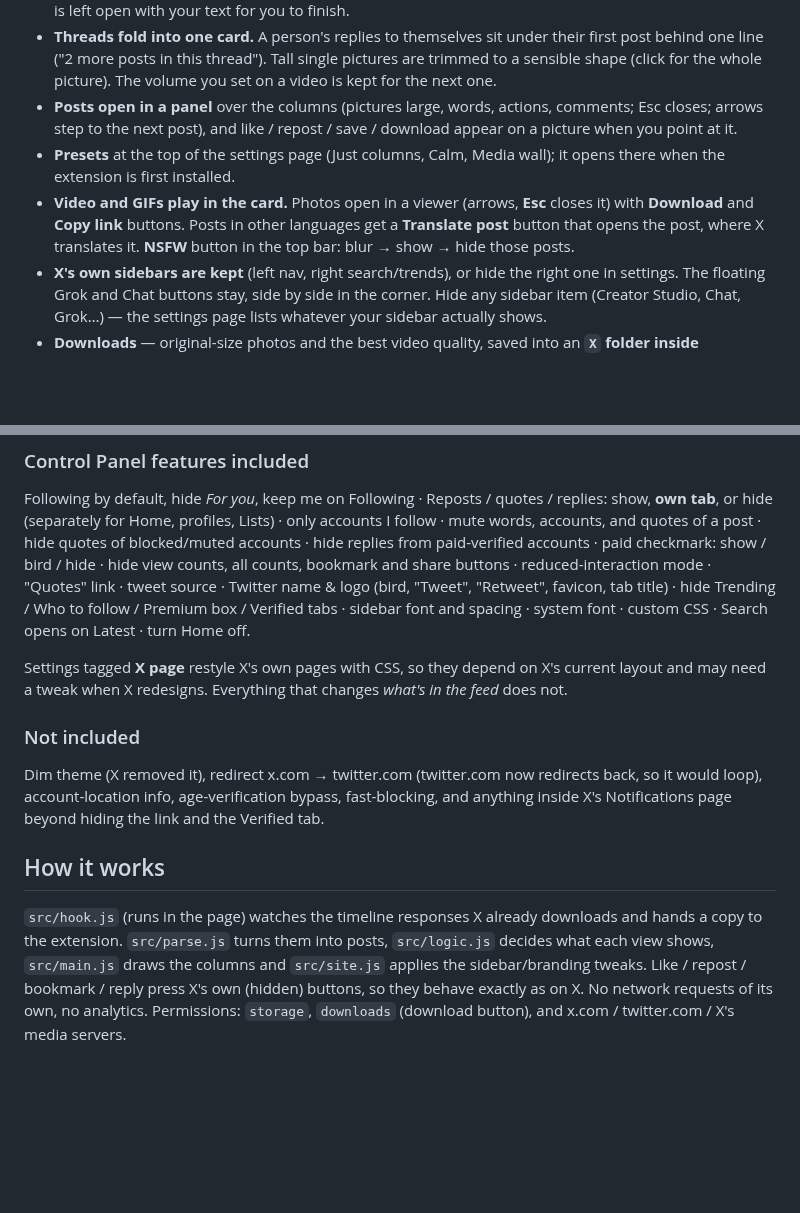
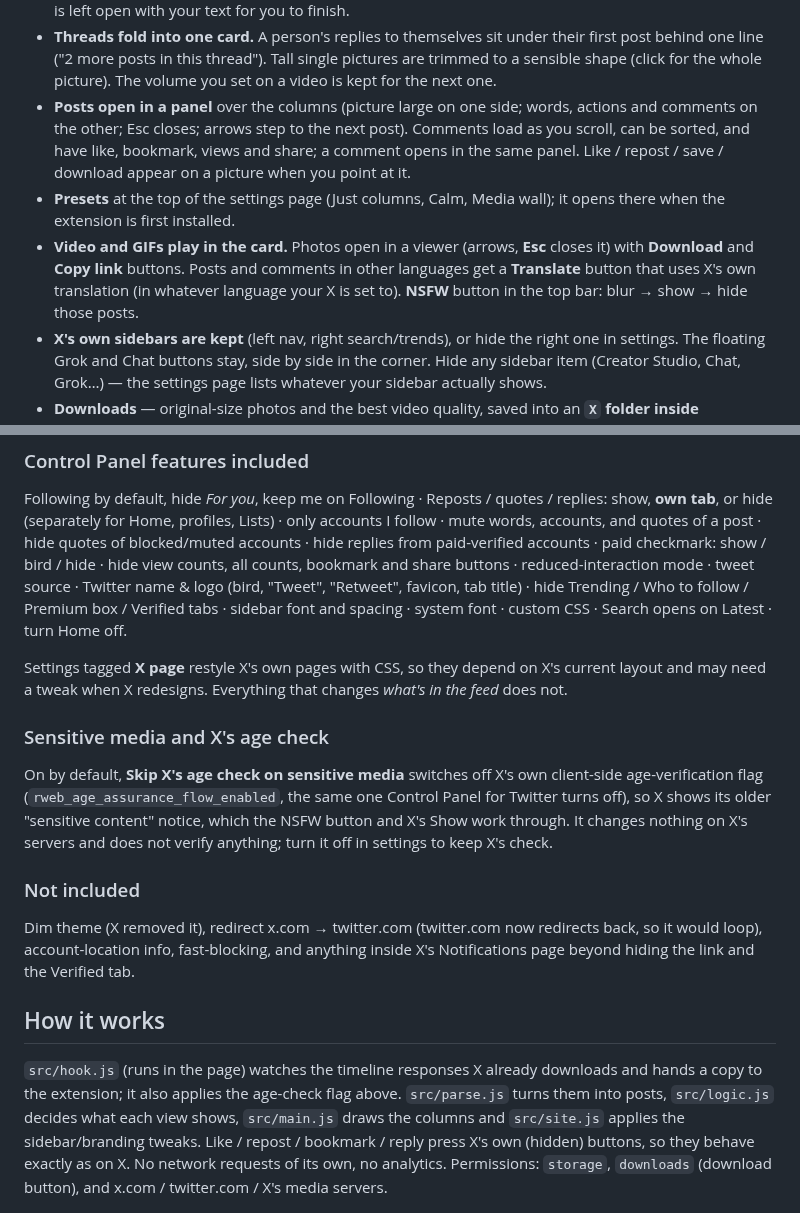
Before and after one commit to Lynchalot/multi-column-for-x, a Markdown page: README.md, 2 parts joined by grey strips. Rendered like a GitHub page; blank space fills up the shorter version.

Commit message:
README brought up to date (panel, translate, age-check option; removed claims that no longer hold)

```diff
--- a/README.md
+++ b/README.md
@@ -27,10 +27,10 @@ and, if you ask for it with the **Try columns** pill, Explore (which is left as
   X's reply box is left open with your text for you to finish.
 - **Threads fold into one card.** A person's replies to themselves sit under their first post behind one line ("2 more posts in this thread").
   Tall single pictures are trimmed to a sensible shape (click for the whole picture). The volume you set on a video is kept for the next one.
-- **Posts open in a panel** over the columns (pictures large, words, actions, comments; Esc closes; arrows step to the next post), and like / repost / save / download appear on a picture when you point at it.
+- **Posts open in a panel** over the columns (picture large on one side; words, actions and comments on the other; Esc closes; arrows step to the next post). Comments load as you scroll, can be sorted, and have like, bookmark, views and share; a comment opens in the same panel. Like / repost / save / download appear on a picture when you point at it.
 - **Presets** at the top of the settings page (Just columns, Calm, Media wall); it opens there when the extension is first installed.
 - **Video and GIFs play in the card.** Photos open in a viewer (arrows, **Esc** closes it) with **Download** and **Copy link** buttons.
-  Posts in other languages get a **Translate post** button that opens the post, where X translates it. **NSFW** button in the top bar:
+  Posts and comments in other languages get a **Translate** button that uses X's own translation (in whatever language your X is set to). **NSFW** button in the top bar:
   blur → show → hide those posts.
 - **X's own sidebars are kept** (left nav, right search/trends), or hide the right one in settings. The floating Grok and
   Chat buttons stay, side by side in the corner. Hide any sidebar item (Creator Studio, Chat, Grok…) —
@@ -55,19 +55,22 @@ and separate switches for Trending, Who to follow, Topics, Discover more and Pre
 Following by default, hide *For you*, keep me on Following · Reposts / quotes / replies: show, **own tab**, or hide
 (separately for Home, profiles, Lists) · only accounts I follow · mute words, accounts, and quotes of a post · hide quotes of
 blocked/muted accounts · hide replies from paid-verified accounts · paid checkmark: show / bird / hide · hide view counts,
-all counts, bookmark and share buttons · reduced-interaction mode · "Quotes" link · tweet source · Twitter name & logo
+all counts, bookmark and share buttons · reduced-interaction mode · tweet source · Twitter name & logo
 (bird, "Tweet", "Retweet", favicon, tab title) · hide Trending / Who to follow / Premium box / Verified tabs · sidebar font
 and spacing · system font · custom CSS · Search opens on Latest · turn Home off.
 
 Settings tagged **X page** restyle X's own pages with CSS, so they depend on X's current layout and may need a tweak when X
 redesigns. Everything that changes *what's in the feed* does not.
 
+### Sensitive media and X's age check
+On by default, **Skip X's age check on sensitive media** switches off X's own client-side age-verification flag (`rweb_age_assurance_flow_enabled`, the same one Control Panel for Twitter turns off), so X shows its older "sensitive content" notice, which the NSFW button and X's Show work through. It changes nothing on X's servers and does not verify anything; turn it off in settings to keep X's check.
+
 ### Not included
 Dim theme (X removed it), redirect x.com → twitter.com (twitter.com now redirects back, so it would loop), account-location
-info, age-verification bypass, fast-blocking, and anything inside X's Notifications page beyond hiding the link and the Verified tab.
+info, fast-blocking, and anything inside X's Notifications page beyond hiding the link and the Verified tab.
 
 ## How it works
-`src/hook.js` (runs in the page) watches the timeline responses X already downloads and hands a copy to the extension.
+`src/hook.js` (runs in the page) watches the timeline responses X already downloads and hands a copy to the extension; it also applies the age-check flag above.
 `src/parse.js` turns them into posts, `src/logic.js` decides what each view shows, `src/main.js` draws the columns and
 `src/site.js` applies the sidebar/branding tweaks. Like / repost / bookmark / reply press X's own (hidden) buttons, so they
 behave exactly as on X. No network requests of its own, no analytics. Permissions: `storage`, `downloads` (download button),
```
